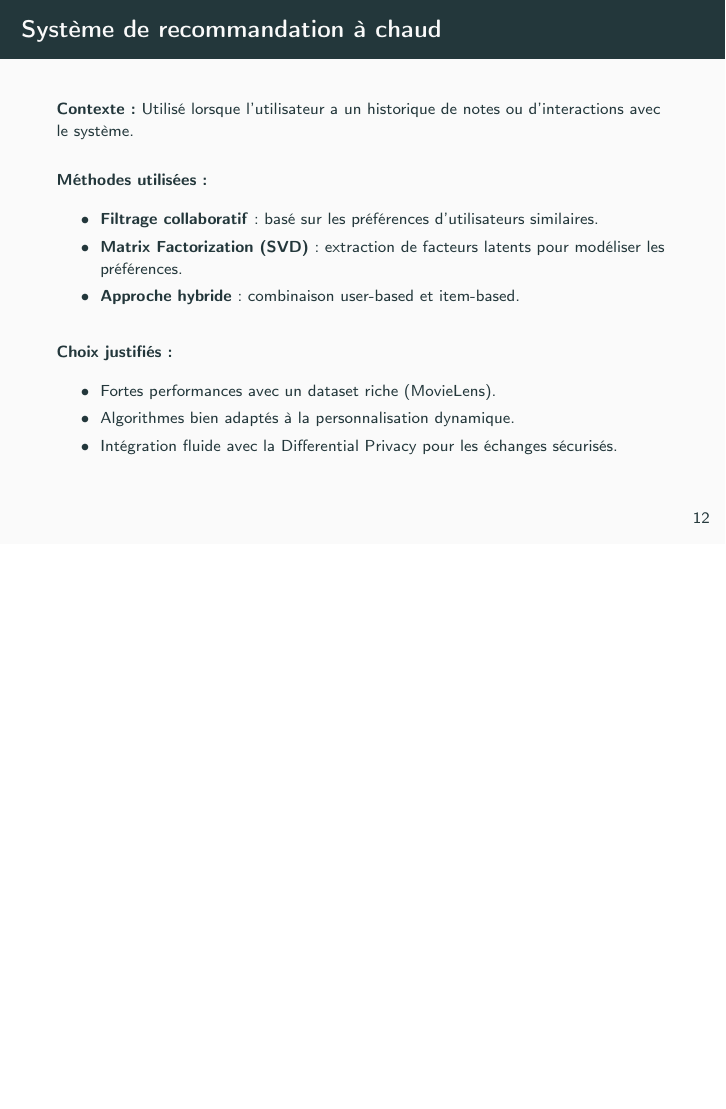
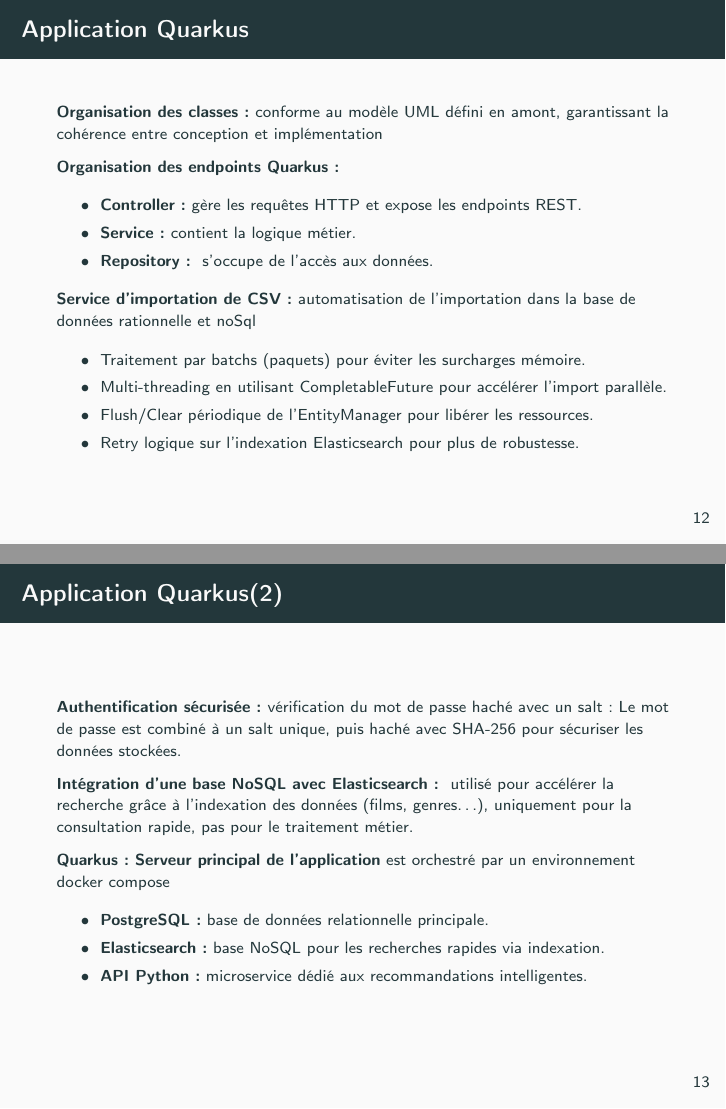
Before and after one commit to LeVraisPeg/backlog-repo, LaTeX slides (rapport/compte-rendu/rapport-slide/main.tex): page 18 of 29 before the commit and pages 18 and 19 of 31 after it, the two joined at a grey line, the shorter picture padded with empty space. Compiled offline with pdfLaTeX.

Commit message:
ajout du peg

```diff
--- a/rapport/compte-rendu/rapport-slide/main.tex
+++ b/rapport/compte-rendu/rapport-slide/main.tex
@@ -16,9 +16,9 @@
 
 % Icônes utiles
 \newcommand{\question}{\ding{72}}   % ❓
-\newcommand{\blocked}{\ding{55}}    % 🚫
-\newcommand{\lock}{\ding{115}}      % 🔐
-\newcommand{\target}{\ding{93}}     % 🎯
+\newcommand{\blocked}{\ding{55}}    % ��
+\newcommand{\lock}{\ding{115}}      % ��
+\newcommand{\target}{\ding{93}}     % ��
 
 
 \setbeamertemplate{title page}{
@@ -217,6 +217,45 @@
 
 % Choix et démarche
     \section{Choix et démarche}
+    \begin{frame}
+        \scriptsize
+        \frametitle{Application Quarkus}
+        \textbf{Organisation des classes: }conforme au modèle UML défini en amont, garantissant la cohérence entre conception et implémentation
+
+
+        \textbf{Organisation des endpoints Quarkus:}
+        \begin{itemize}
+            \item \textbf{Controller :}  gère les requêtes HTTP et expose les endpoints REST.
+            \item \textbf{Service : }contient la logique métier.
+            \item \textbf{Repository: } s'occupe de l'accès aux données.
+        \end{itemize}
+
+        \textbf{Service d'importation de CSV: }automatisation de l'importation dans la base de données rationnelle et noSql
+        \begin{itemize}
+            \item Traitement par batchs (paquets) pour éviter les surcharges mémoire.
+            \item Multi-threading en utilisant CompletableFuture pour accélérer l'import parallèle.
+            \item Flush/Clear périodique de l’EntityManager pour libérer les ressources.
+            \item Retry logique sur l’indexation Elasticsearch pour plus de robustesse.
+        \end{itemize}
+    \end{frame}
+
+    \begin{frame}
+        \scriptsize
+        \frametitle{Application Quarkus(2)}
+        \textbf{Authentification sécurisée: }vérification du mot de passe haché avec un salt : Le mot de passe est combiné à un salt unique, puis haché avec SHA-256 pour sécuriser les données stockées.
+
+        \textbf{Intégration d’une base NoSQL avec Elasticsearch: } utilisé pour accélérer la recherche grâce à l’indexation des données (films, genres…), uniquement pour la consultation rapide, pas pour le traitement métier.
+
+        \textbf{Quarkus : Serveur principal de l’application} est orchestré par un environnement docker compose
+        \begin{itemize}
+            \item \textbf{PostgreSQL :} base de données relationnelle principale.
+            \item \textbf{Elasticsearch :} base NoSQL pour les recherches rapides via indexation.
+            \item \textbf{API Python :} microservice dédié aux recommandations intelligentes.
+
+
+        \end{itemize}
+
+    \end{frame}
     \begin{frame}
         \scriptsize
         \frametitle{Système de recommandation à chaud}
```
Also changed, not shown: rapport/compte-rendu/rapport-slide/main.tex (4 more changed lines). Lines whose indentation alone changed are shown as unchanged.
